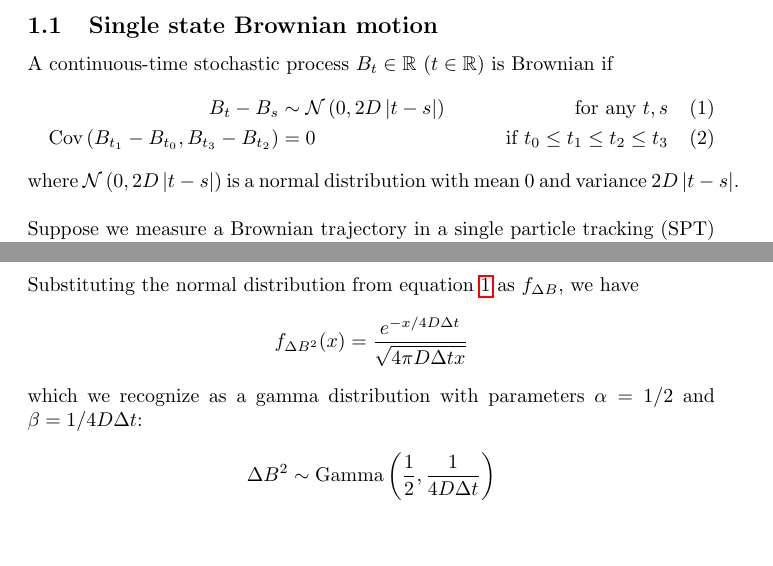
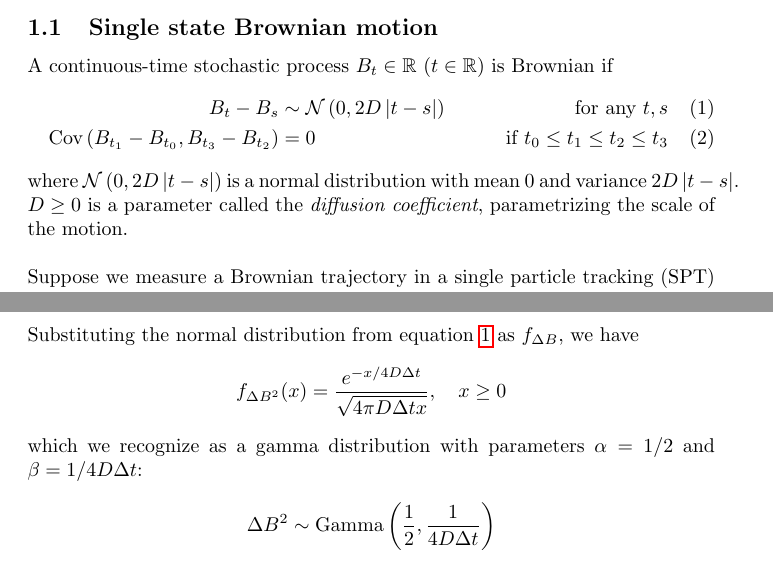
Before and after one commit to alecheckert/emdiff, a LaTeX document (doc/vbdiff.tex): two parts of pages 2 and 3 of 14, joined at a grey line, cut so that both start at the same text, the shorter picture padded with empty space. Compiled offline with pdfLaTeX.

Commit message:
small wordsmith

```diff
--- a/doc/vbdiff.tex
+++ b/doc/vbdiff.tex
@@ -57,7 +57,7 @@ A continuous-time stochastic process $B_{t} \in \mathbb{R}$ ($t \in \mathbb{R}$)
 \end{align}
 
 where $\mathcal{N} \left( 0, 2 D \left| t - s \right| \right)$ is a normal distribution
-with mean 0 and variance $2 D \left| t - s \right|$. \newline
+with mean 0 and variance $2 D \left| t - s \right|$. $D \geq 0$ is a parameter called the \emph{diffusion coefficient}, parametrizing the scale of the motion. \newline
 
 Suppose we measure a Brownian trajectory in a single particle tracking (SPT) experiment.
 We sample the particle's position at $m+1$ timepoints
@@ -92,7 +92,7 @@ Differentiating both sides, we obtain the pdf
 Substituting the normal distribution from equation \ref{eq:rule1} as $f_{\Delta B}$,
 we have
 \[
-    f_{\Delta B^{2}}(x) = \frac{ e^{-x / 4 D \Delta t} }{ \sqrt{4 \pi D \Delta t x} }
+    f_{\Delta B^{2}}(x) = \frac{ e^{-x / 4 D \Delta t} }{ \sqrt{4 \pi D \Delta t x} }, \quad x \geq 0
 \]
 
 which we recognize as a gamma distribution with parameters $\alpha = 1/2$ and
```
Also changed, not shown: doc/vbdiff.pdf.
